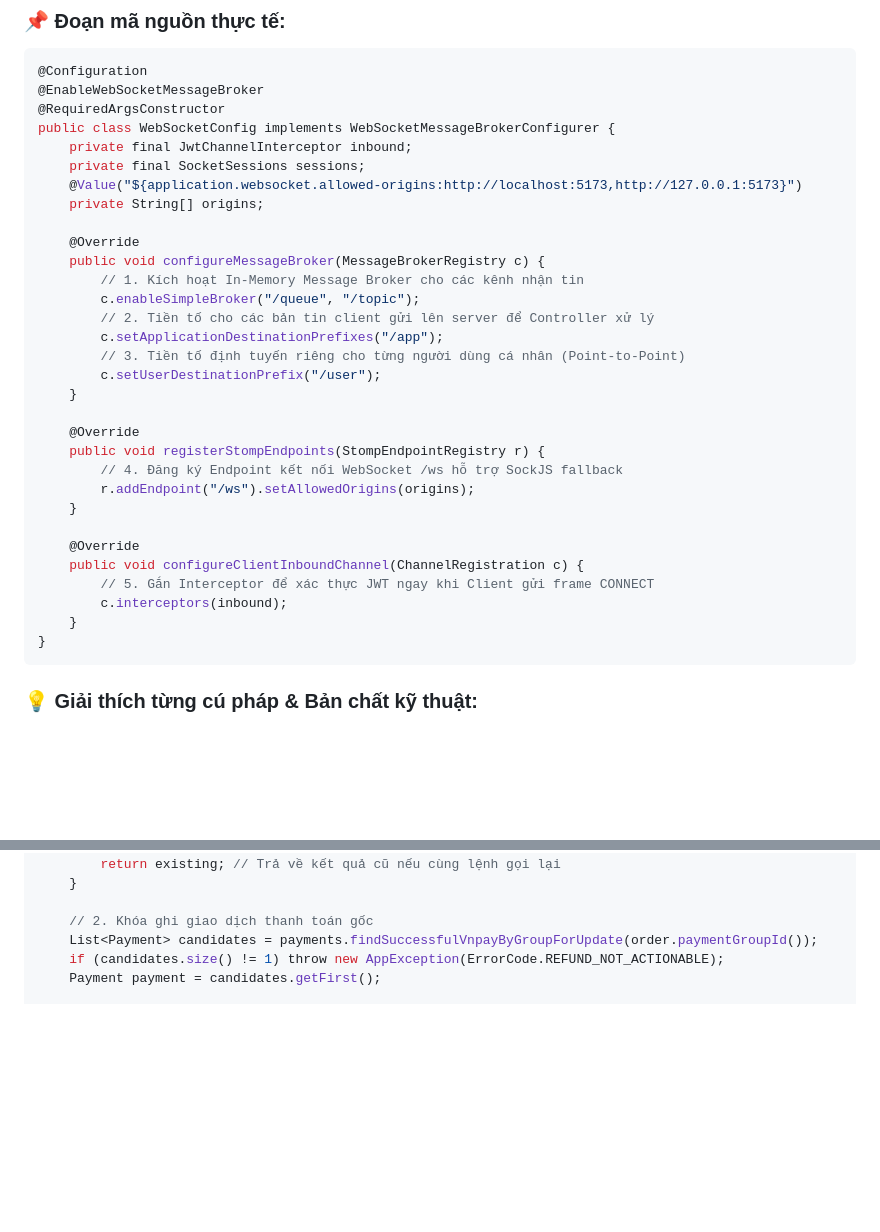
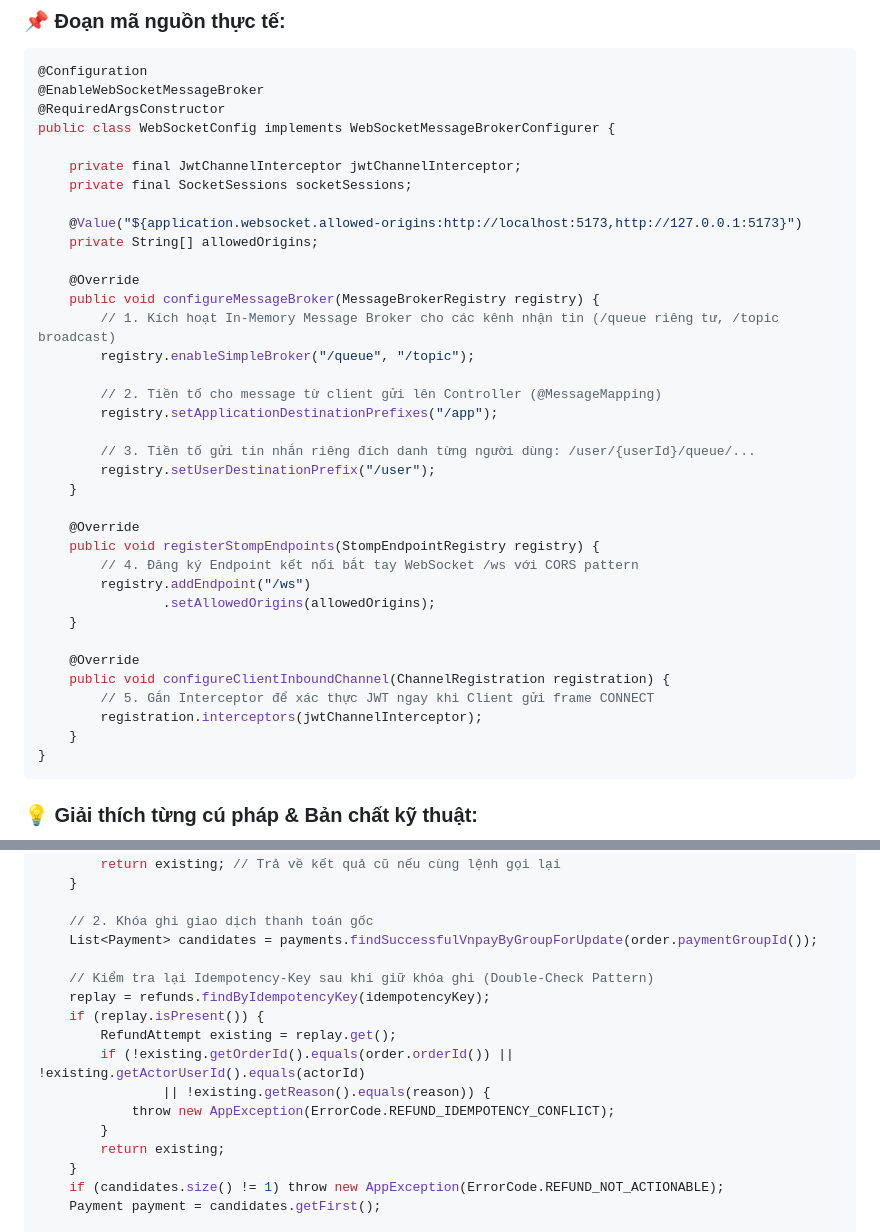
Before and after one commit to TminTtapcode/Ecommerce, a Markdown page: docs/KE_HOACH_ON_THI_VAN_DAP_DO_AN.md, 2 parts joined by grey strips. GitHub-like rendering; blank space fills up the shorter version.

Commit message:
docs: sync exam study guide with latest ChatServiceImpl, WebSocketConfig, and RefundReservationService code

````diff
--- a/docs/KE_HOACH_ON_THI_VAN_DAP_DO_AN.md
+++ b/docs/KE_HOACH_ON_THI_VAN_DAP_DO_AN.md
@@ -1085,31 +1192,36 @@ public class SecurityConfig {
 @EnableWebSocketMessageBroker
 @RequiredArgsConstructor
 public class WebSocketConfig implements WebSocketMessageBrokerConfigurer {
-    private final JwtChannelInterceptor inbound;
-    private final SocketSessions sessions;
+
+    private final JwtChannelInterceptor jwtChannelInterceptor;
+    private final SocketSessions socketSessions;
+
     @Value("${application.websocket.allowed-origins:http://localhost:5173,http://127.0.0.1:5173}")
-    private String[] origins;
+    private String[] allowedOrigins;
 
     @Override
-    public void configureMessageBroker(MessageBrokerRegistry c) {
-        // 1. Kích hoạt In-Memory Message Broker cho các kênh nhận tin
-        c.enableSimpleBroker("/queue", "/topic");
-        // 2. Tiền tố cho các bản tin client gửi lên server để Controller xử lý
-        c.setApplicationDestinationPrefixes("/app");
-        // 3. Tiền tố định tuyến riêng cho từng người dùng cá nhân (Point-to-Point)
-        c.setUserDestinationPrefix("/user");
+    public void configureMessageBroker(MessageBrokerRegistry registry) {
+        // 1. Kích hoạt In-Memory Message Broker cho các kênh nhận tin (/queue riêng tư, /topic broadcast)
+        registry.enableSimpleBroker("/queue", "/topic");
+
+        // 2. Tiền tố cho message từ client gửi lên Controller (@MessageMapping)
+        registry.setApplicationDestinationPrefixes("/app");
+
+        // 3. Tiền tố gửi tin nhắn riêng đích danh từng người dùng: /user/{userId}/queue/...
+        registry.setUserDestinationPrefix("/user");
     }
 
     @Override
-    public void registerStompEndpoints(StompEndpointRegistry r) {
-        // 4. Đăng ký Endpoint kết nối WebSocket /ws hỗ trợ SockJS fallback
-        r.addEndpoint("/ws").setAllowedOrigins(origins);
+    public void registerStompEndpoints(StompEndpointRegistry registry) {
+        // 4. Đăng ký Endpoint kết nối bắt tay WebSocket /ws với CORS pattern
+        registry.addEndpoint("/ws")
+                .setAllowedOrigins(allowedOrigins);
     }
 
     @Override
-    public void configureClientInboundChannel(ChannelRegistration c) {
+    public void configureClientInboundChannel(ChannelRegistration registration) {
         // 5. Gắn Interceptor để xác thực JWT ngay khi Client gửi frame CONNECT
-        c.interceptors(inbound);
+        registration.interceptors(jwtChannelInterceptor);
     }
 }
 ```
@@ -1641,6 +1753,17 @@ RefundAttempt reserve(RefundableOrderSnapshot order, Long actorId, String idempo
 
     // 2. Khóa ghi giao dịch thanh toán gốc
     List<Payment> candidates = payments.findSuccessfulVnpayByGroupForUpdate(order.paymentGroupId());
+
+    // Kiểm tra lại Idempotency-Key sau khi giữ khóa ghi (Double-Check Pattern)
+    replay = refunds.findByIdempotencyKey(idempotencyKey);
+    if (replay.isPresent()) {
+        RefundAttempt existing = replay.get();
+        if (!existing.getOrderId().equals(order.orderId()) || !existing.getActorUserId().equals(actorId)
+                || !existing.getReason().equals(reason)) {
+            throw new AppException(ErrorCode.REFUND_IDEMPOTENCY_CONFLICT);
+        }
+        return existing;
+    }
     if (candidates.size() != 1) throw new AppException(ErrorCode.REFUND_NOT_ACTIONABLE);
     Payment payment = candidates.getFirst();
 
````
Also changed, not shown: other parts of docs/KE_HOACH_ON_THI_VAN_DAP_DO_AN.md (+148 -41 lines).
